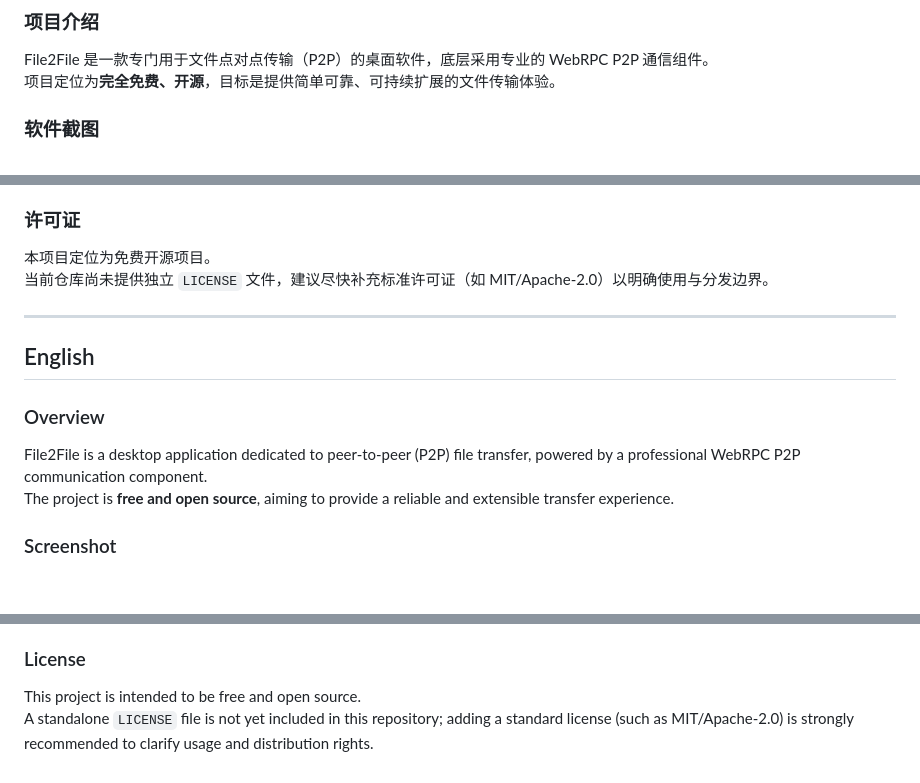
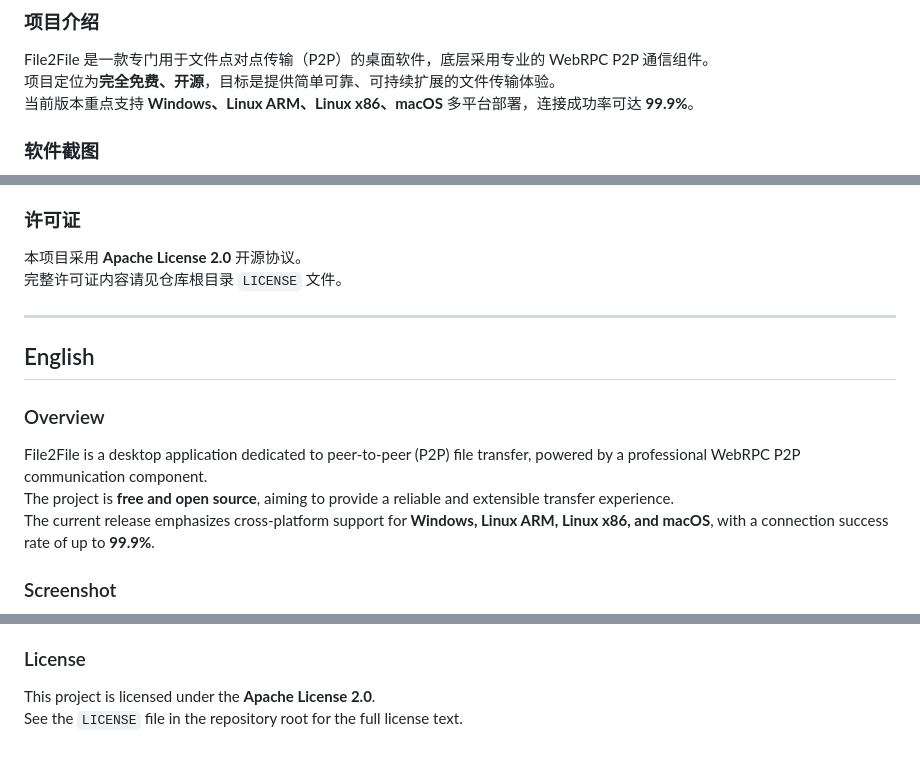
Before and after one commit to xiaoming-software/File2File-Desktop, a Markdown page: README.md, 3 parts joined by grey strips. GitHub-like rendering; blank space fills up the shorter version.

```diff
--- a/README.md
+++ b/README.md
@@ -14,6 +14,7 @@
 
 File2File 是一款专门用于文件点对点传输（P2P）的桌面软件，底层采用专业的 WebRPC P2P 通信组件。
 项目定位为**完全免费、开源**，目标是提供简单可靠、可持续扩展的文件传输体验。
+当前版本重点支持 **Windows、Linux ARM、Linux x86、macOS** 多平台部署，连接成功率可达 **99.9%**。
 
 ### 软件截图
 
@@ -106,8 +107,8 @@ cargo run
 
 ### 许可证
 
-本项目定位为免费开源项目。
-当前仓库尚未提供独立 `LICENSE` 文件，建议尽快补充标准许可证（如 MIT/Apache-2.0）以明确使用与分发边界。
+本项目采用 **Apache License 2.0** 开源协议。
+完整许可证内容请见仓库根目录 `LICENSE` 文件。
 
 ---
 
@@ -117,6 +118,7 @@ cargo run
 
 File2File is a desktop application dedicated to peer-to-peer (P2P) file transfer, powered by a professional WebRPC P2P communication component.
 The project is **free and open source**, aiming to provide a reliable and extensible transfer experience.
+The current release emphasizes cross-platform support for **Windows, Linux ARM, Linux x86, and macOS**, with a connection success rate of up to **99.9%**.
 
 ### Screenshot
 
@@ -209,5 +211,5 @@ Issues and PRs are welcome. Suggested workflow:
 
 ### License
 
-This project is intended to be free and open source.
-A standalone `LICENSE` file is not yet included in this repository; adding a standard license (such as MIT/Apache-2.0) is strongly recommended to clarify usage and distribution rights.
+This project is licensed under the **Apache License 2.0**.
+See the `LICENSE` file in the repository root for the full license text.
```
